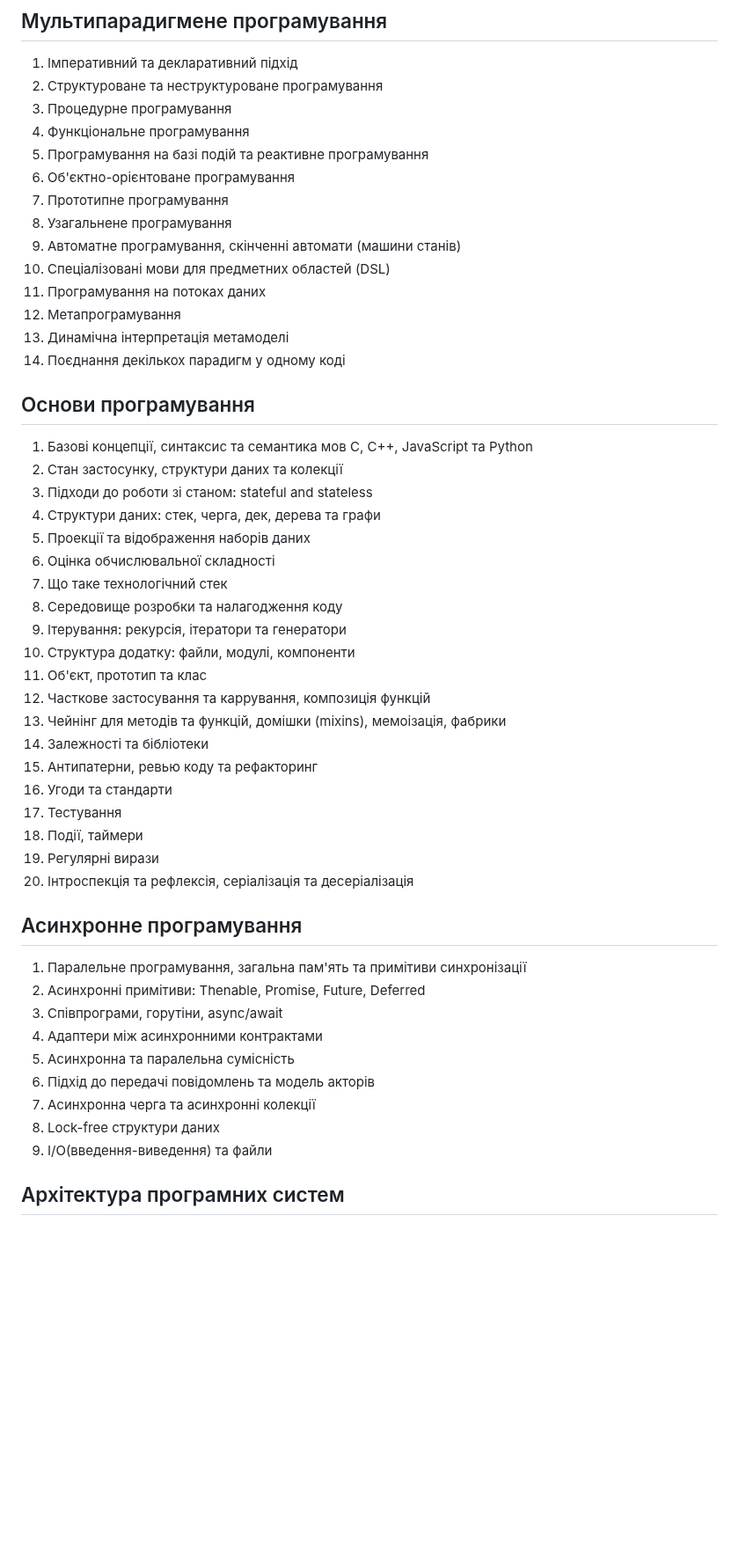
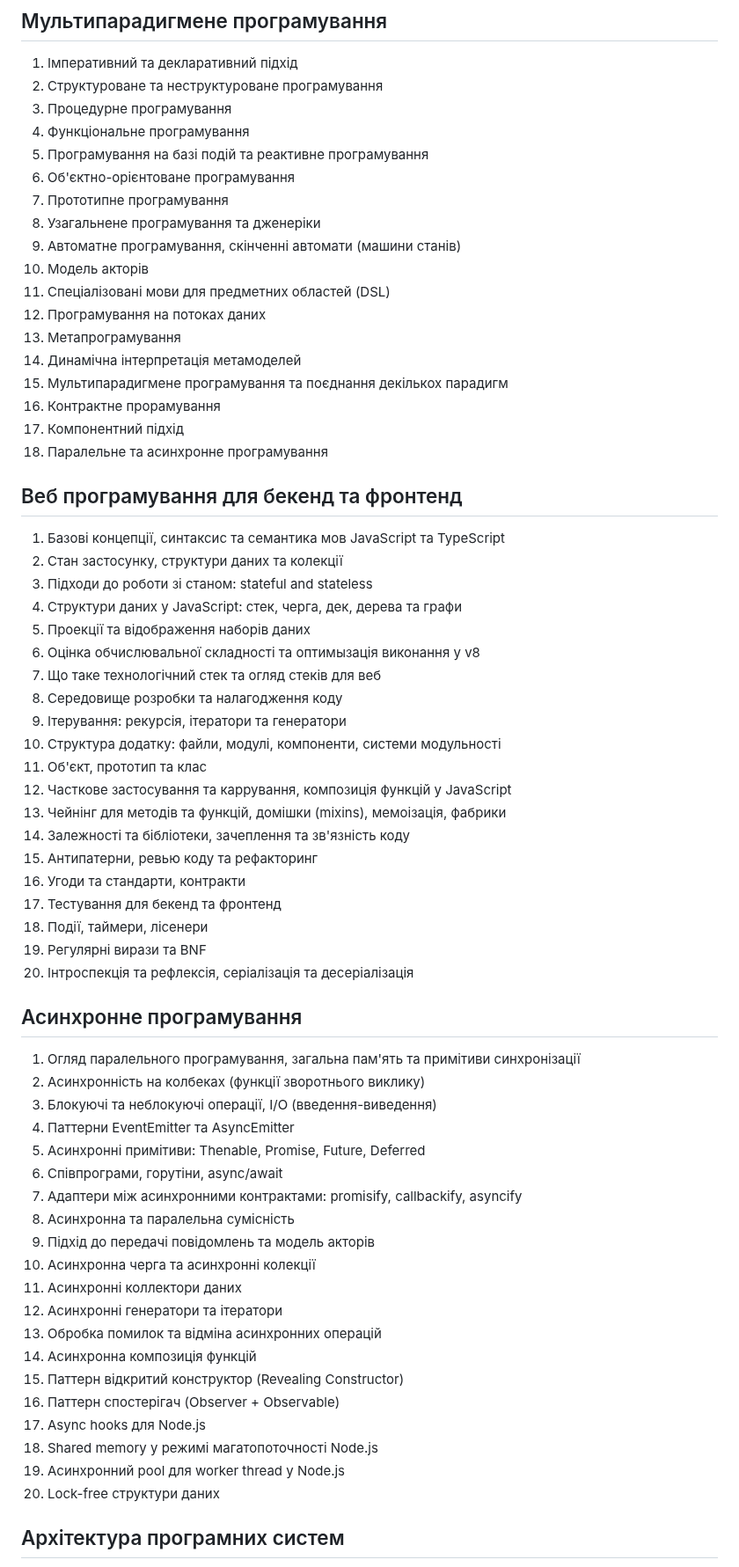
Before and after one commit to HowProgrammingWorks/Index, a Markdown page: Courses/Proposal-2023.md, the part around the change. Shown at 88% size. GitHub-like rendering; blank space fills up the shorter version.

```diff
--- a/Courses/Proposal-2023.md
+++ b/Courses/Proposal-2023.md
@@ -7,48 +7,63 @@
 5. Програмування на базі подій та реактивне програмування
 6. Об'єктно-орієнтоване програмування
 7. Прототипне програмування
-8. Узагальнене програмування
+8. Узагальнене програмування та дженеріки
 9. Автоматне програмування, скінченні автомати (машини станів)
-10. Спеціалізовані мови для предметних областей (DSL)
-11. Програмування на потоках даних
-12. Метапрограмування
-13. Динамічна інтерпретація метамоделі
-14. Поєднання декількох парадигм у одному коді
+10. Модель акторів
+11. Спеціалізовані мови для предметних областей (DSL)
+12. Програмування на потоках даних
+13. Метапрограмування
+14. Динамічна інтерпретація метамоделей
+15. Мультипарадигмене програмування та поєднання декількох парадигм
+16. Контрактне прорамування
+17. Компонентний підхід
+18. Паралельне та асинхронне програмування
 
-## Основи програмування
+## Веб програмування для бекенд та фронтенд
 
-1. Базові концепції, синтаксис та семантика мов C, C++, JavaScript та Python
+1. Базові концепції, синтаксис та семантика мов JavaScript та TypeScript
 2. Стан застосунку, структури даних та колекції
 3. Підходи до роботи зі станом: stateful and stateless
-4. Структури даних: стек, черга, дек, дерева та графи
+4. Структури даних у JavaScript: стек, черга, дек, дерева та графи
 5. Проекції та відображення наборів даних
-6. Оцінка обчислювальної складності
-7. Що таке технологічний стек
+6. Оцінка обчислювальної складності та оптимызація виконання у v8
+7. Що таке технологічний стек та огляд стеків для веб
 8. Середовище розробки та налагодження коду
 9. Ітерування: рекурсія, ітератори та генератори
-10. Структура додатку: файли, модулі, компоненти
+10. Структура додатку: файли, модулі, компоненти, системи модульності
 11. Об'єкт, прототип та клас
-12. Часткове застосування та каррування, композиція функцій
+12. Часткове застосування та каррування, композиція функцій у JavaScript
 13. Чейнінг для методів та функцій, домішки (mixins), мемоізація, фабрики
-14. Залежності та бібліотеки
+14. Залежності та бібліотеки, зачеплення та зв'язність коду
 15. Антипатерни, ревью коду та рефакторинг
-16. Угоди та стандарти
-17. Тестування
-18. Події, таймери
-19. Регулярні вирази
+16. Угоди та стандарти, контракти
+17. Тестування для бекенд та фронтенд
+18. Події, таймери, лісенери
+19. Регулярні вирази та BNF
 20. Інтроспекція та рефлексія, серіалізація та десеріалізація
 
 ## Асинхронне програмування
 
-1. Паралельне програмування, загальна пам'ять та примітиви синхронізації
-2. Асинхронні примітиви: Thenable, Promise, Future, Deferred
-3. Співпрограми, горутіни, async/await
-4. Адаптери між асинхронними контрактами
-6. Асинхронна та паралельна сумісність
-7. Підхід до передачі повідомлень та модель акторів
-8. Асинхронна черга та асинхронні колекції
-9. Lock-free структури даних
-10. I/O(введення-виведення) та файли
+1. Огляд паралельного програмування, загальна пам'ять та примітиви синхронізації
+2. Асинхронність на колбеках (функції зворотнього виклику)
+3. Блокуючі та неблокуючі операції, I/O (введення-виведення)
+4. Паттерни EventEmitter та AsyncEmitter
+5. Асинхронні примітиви: Thenable, Promise, Future, Deferred
+6. Співпрограми, горутіни, async/await
+7. Адаптери між асинхронними контрактами: promisify, callbackify, asyncify
+8. Асинхронна та паралельна сумісність
+9. Підхід до передачі повідомлень та модель акторів
+10. Асинхронна черга та асинхронні колекції
+11. Асинхронні коллектори даних
+12. Асинхронні генератори та ітератори
+13. Обробка помилок та відміна асинхронних операцій
+14. Асинхронна композиція функцій
+15. Паттерн відкритий конструктор (Revealing Constructor)
+16. Паттерн спостерігач (Observer + Observable)
+17. Async hooks для Node.js
+18. Shared memory у режимі магатопоточності Node.js
+19. Асинхронний pool для worker thread у Node.js
+20. Lock-free структури даних
 
 ## Архітектура програмних систем
 
```
